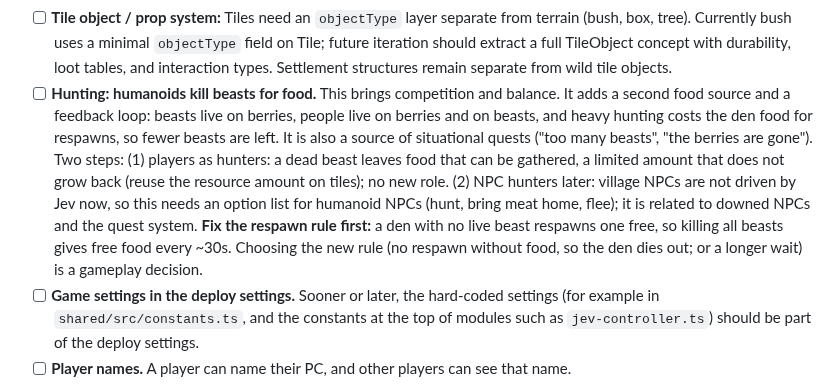
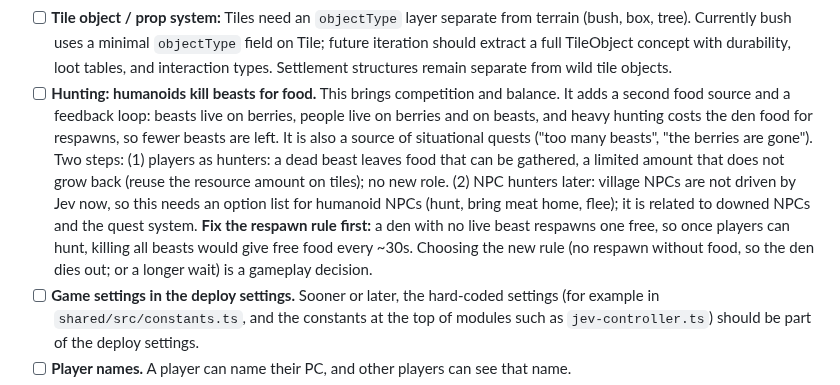
Before and after one commit to caasi/town-zero, a Markdown page: CLAUDE.md, the part around the change. Drawn GitHub-style.

Commit message:
docs: the free-food hole in the hunting TODO exists only with hunting
A dead beast gives no food today, so the sentence now says that the
hole opens once players can hunt.

Co-Authored-By: Claude Opus 5.5 <noreply@anthropic.com>

```diff
--- a/CLAUDE.md
+++ b/CLAUDE.md
@@ -133,7 +133,7 @@ Open items are in priority order: first small items for the deployed game, then
 - [ ] **RPG look for players and NPCs.** Agents are drawn as plain shapes now (`client/src/renderer.ts`). Give PCs and NPCs an RPG look: sprites by role and faction, facing direction, and states such as dead, talking and roaring.
 - [ ] **Downed NPCs instead of removal.** Until then, `processRespawns` brings dead NPCs back after ~30s (a stopgap). When a town NPC is killed, do not remove it: it stays down, and a player or another NPC can carry it back to town and heal it there. The same must work for enemy NPCs that are not beasts. Beasts keep the current death.
 - [ ] **Tile object / prop system:** Tiles need an `objectType` layer separate from terrain (bush, box, tree). Currently bush uses a minimal `objectType` field on Tile; future iteration should extract a full TileObject concept with durability, loot tables, and interaction types. Settlement structures remain separate from wild tile objects.
-- [ ] **Hunting: humanoids kill beasts for food.** This brings competition and balance. It adds a second food source and a feedback loop: beasts live on berries, people live on berries and on beasts, and heavy hunting costs the den food for respawns, so fewer beasts are left. It is also a source of situational quests ("too many beasts", "the berries are gone"). Two steps: (1) players as hunters: a dead beast leaves food that can be gathered, a limited amount that does not grow back (reuse the resource amount on tiles); no new role. (2) NPC hunters later: village NPCs are not driven by Jev now, so this needs an option list for humanoid NPCs (hunt, bring meat home, flee); it is related to downed NPCs and the quest system. **Fix the respawn rule first:** a den with no live beast respawns one free, so killing all beasts gives free food every ~30s. Choosing the new rule (no respawn without food, so the den dies out; or a longer wait) is a gameplay decision.
+- [ ] **Hunting: humanoids kill beasts for food.** This brings competition and balance. It adds a second food source and a feedback loop: beasts live on berries, people live on berries and on beasts, and heavy hunting costs the den food for respawns, so fewer beasts are left. It is also a source of situational quests ("too many beasts", "the berries are gone"). Two steps: (1) players as hunters: a dead beast leaves food that can be gathered, a limited amount that does not grow back (reuse the resource amount on tiles); no new role. (2) NPC hunters later: village NPCs are not driven by Jev now, so this needs an option list for humanoid NPCs (hunt, bring meat home, flee); it is related to downed NPCs and the quest system. **Fix the respawn rule first:** a den with no live beast respawns one free, so once players can hunt, killing all beasts would give free food every ~30s. Choosing the new rule (no respawn without food, so the den dies out; or a longer wait) is a gameplay decision.
 - [ ] **Game settings in the deploy settings.** Sooner or later, the hard-coded settings (for example in `shared/src/constants.ts`, and the constants at the top of modules such as `jev-controller.ts`) should be part of the deploy settings.
 - [ ] **Player names.** A player can name their PC, and other players can see that name.
 - [ ] **Communication as an action.** Now `mergeAdjacentMemories` copies the whole MapMemory and all beliefs between adjacent agents of the same faction each tick: no agent chooses to tell, it cannot pick what to tell or lie, and it costs nothing. Make telling an action instead, for example a beast howl that Jev can choose, with a cost (an action, the position is heard) and a range, and with a choice of what to tell ("food is here", "enemy"). A player must also be able to tell villagers what it knows. Players are in the village faction, so today their memory merges with villagers automatically too. This affects the quest design and the villager dialogue, so decide it with them.
```
